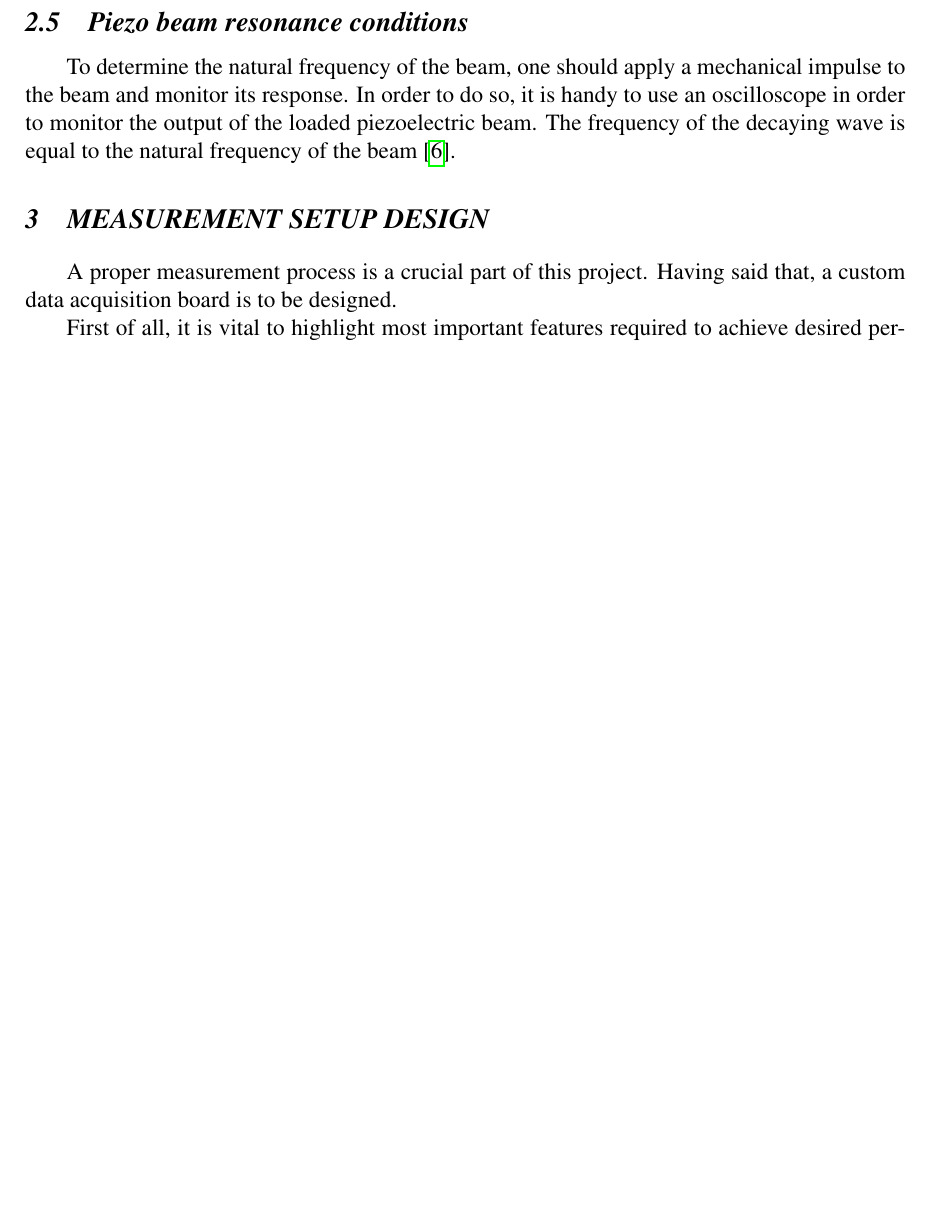
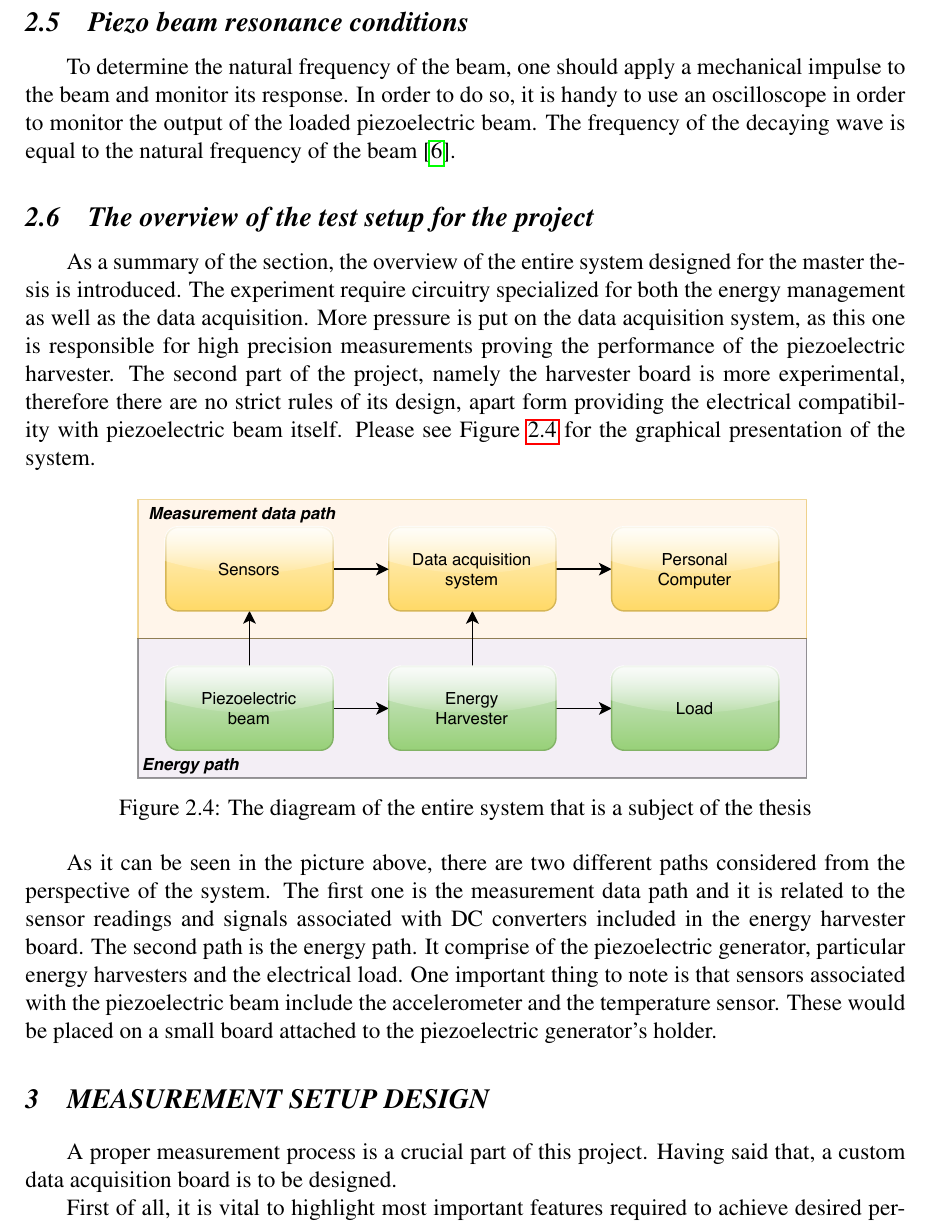
Before and after one commit to ijankiewicz/Thesis, a LaTeX document (Notes.tex): part of page 12 of 53 before the commit and part of page 12 of 54 after it, cut so that both start at the same text, the shorter picture padded with empty space. Compiled offline with pdfLaTeX.

Commit message:
Fix some problem

```diff
--- a/Notes.tex
+++ b/Notes.tex
@@ -434,7 +434,22 @@ It is important to note that the natural frequency of the piezoelectric material
 To determine the natural frequency of the beam, one should apply a mechanical impulse to the beam and monitor its response. In order to do so, it is handy to use an oscilloscope in order to monitor the output of the loaded piezoelectric beam. The frequency of the decaying wave is equal to the natural frequency of the beam \cite{PPA}.
 \par
 
+\subsection{The overview of the test setup for the project}
+
+As a summary of the section, the overview of the entire system designed for the master thesis is introduced. The experiment require circuitry specialized for both the energy management as well as the data acquisition. More pressure is put on the data acquisition system, as this one is responsible for high precision measurements proving the performance of the piezoelectric harvester. The second part of the project, namely the harvester board is more experimental, therefore there are no strict rules of its design, apart form providing the electrical compatibility with piezoelectric beam itself. Please see Figure \ref{fig:system} for the graphical presentation of the system.
+
+\begin{figure}[h!]
+\includegraphics[scale=1.0]{system.pdf}
+\caption{The diagream of the entire system that is a subject of the thesis}
+\label{fig:system}
+\end{figure}
+\par
+
+As it can be seen in the picture above, there are two different paths considered from the perspective of the system. The first one is the measurement data path and it is related to the sensor readings and signals associated with DC converters included in the energy harvester board. The second path is the energy path. It comprise of the piezoelectric generator, particular energy harvesters and the electrical load. One important thing to note is that sensors associated with the piezoelectric beam include the accelerometer and the temperature sensor. These would be placed on a small board attached to the piezoelectric generator's holder.
+
+
 \section{Measurement setup design}
+
 
 A proper measurement process is a crucial part of this project. Having said that, a custom data acquisition board is to be designed.
 \par
```
Also changed, not shown: nyquist.pdf, piezoboard.jpg (added), system.pdf (added), Notes.tex (7 more changed lines), 5 other files.
